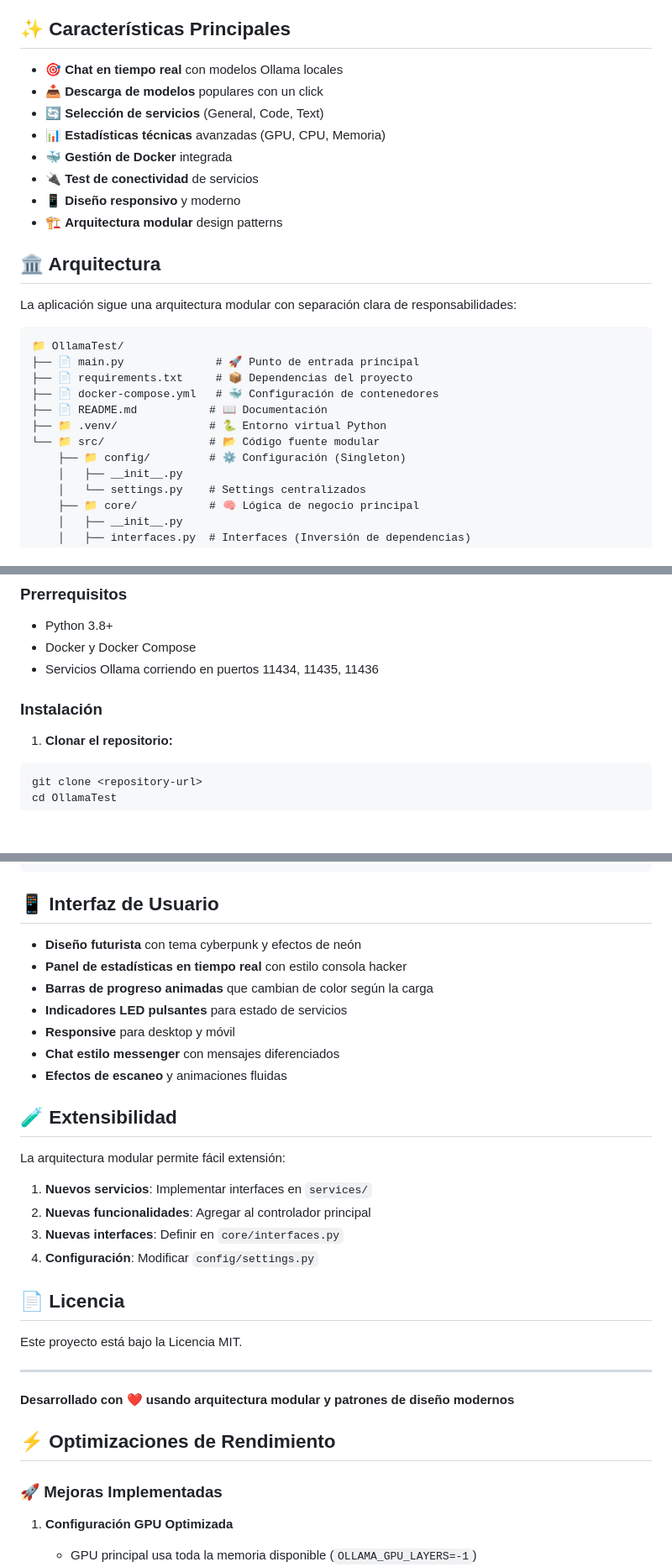
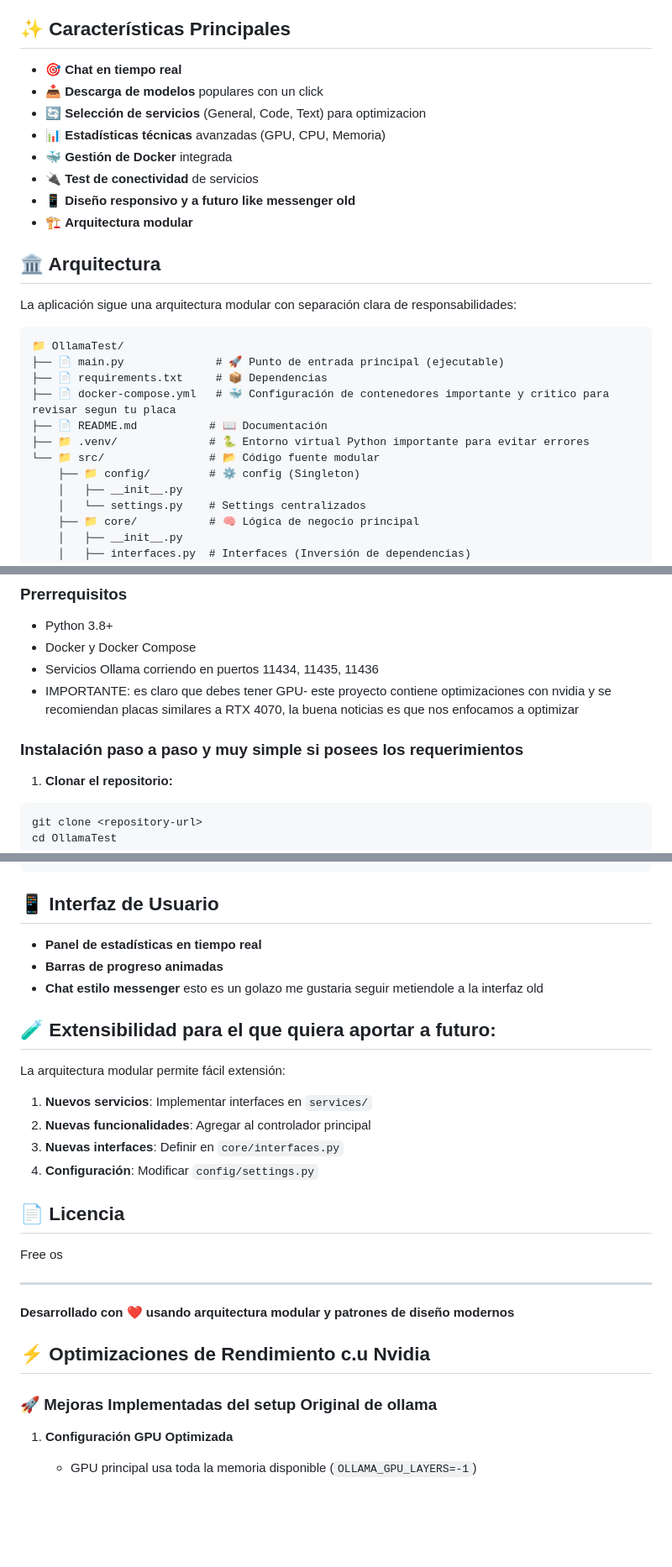
Before and after one commit to alnroot/DEV-Ollama-CUDA, a Markdown page: README.md, 3 parts joined by grey strips. Shown at 84% size. Rendered like a GitHub page; blank space fills up the shorter version.

````diff
--- a/README.md
+++ b/README.md
@@ -4,14 +4,14 @@ Interfaz web moderna y optimizada para interactuar con múltiples servicios de O
 
 ## ✨ Características Principales
 
-- 🎯 **Chat en tiempo real** con modelos Ollama locales
+- 🎯 **Chat en tiempo real**
 - 📥 **Descarga de modelos** populares con un click
-- 🔄 **Selección de servicios** (General, Code, Text)
+- 🔄 **Selección de servicios** (General, Code, Text) para optimizacion
 - 📊 **Estadísticas técnicas** avanzadas (GPU, CPU, Memoria)
 - 🐳 **Gestión de Docker** integrada
 - 🔌 **Test de conectividad** de servicios
-- 📱 **Diseño responsivo** y moderno
-- 🏗️ **Arquitectura modular** design patterns
+- 📱 **Diseño responsivo y a futuro like messenger old**
+- 🏗️ **Arquitectura modular**
 
 ## 🏛️ Arquitectura
 
@@ -19,13 +19,13 @@ La aplicación sigue una arquitectura modular con separación clara de responsab
 
 ```
 📁 OllamaTest/
-├── 📄 main.py              # 🚀 Punto de entrada principal
-├── 📄 requirements.txt     # 📦 Dependencias del proyecto
-├── 📄 docker-compose.yml   # 🐳 Configuración de contenedores
+├── 📄 main.py              # 🚀 Punto de entrada principal (ejecutable)
+├── 📄 requirements.txt     # 📦 Dependencias
+├── 📄 docker-compose.yml   # 🐳 Configuración de contenedores importante y critico para revisar segun tu placa
 ├── 📄 README.md           # 📖 Documentación
-├── 📁 .venv/              # 🐍 Entorno virtual Python
+├── 📁 .venv/              # 🐍 Entorno virtual Python importante para evitar errores
 └── 📁 src/                # 📂 Código fuente modular
-    ├── 📁 config/         # ⚙️ Configuración (Singleton)
+    ├── 📁 config/         # ⚙️ config (Singleton)
     │   ├── __init__.py
     │   └── settings.py    # Settings centralizados
     ├── 📁 core/           # 🧠 Lógica de negocio principal
@@ -66,8 +66,9 @@ La aplicación sigue una arquitectura modular con separación clara de responsab
 - Python 3.8+
 - Docker y Docker Compose
 - Servicios Ollama corriendo en puertos 11434, 11435, 11436
+- IMPORTANTE: es claro que debes tener GPU- este proyecto contiene optimizaciones con nvidia y se recomiendan placas similares a RTX 4070, la buena noticias es que nos enfocamos a optimizar
 
-### Instalación
+### Instalación paso a paso y muy simple si posees los requerimientos
 
 1. **Clonar el repositorio:**
 ```bash
@@ -166,15 +167,11 @@ psutil>=5.9.0         # System monitoring
 
 ## 📱 Interfaz de Usuario
 
-- **Diseño futurista** con tema cyberpunk y efectos de neón
-- **Panel de estadísticas en tiempo real** con estilo consola hacker
-- **Barras de progreso animadas** que cambian de color según la carga
-- **Indicadores LED pulsantes** para estado de servicios
-- **Responsive** para desktop y móvil
-- **Chat estilo messenger** con mensajes diferenciados
-- **Efectos de escaneo** y animaciones fluidas
+- **Panel de estadísticas en tiempo real**
+- **Barras de progreso animadas**
+- **Chat estilo messenger** esto es un golazo me gustaria seguir metiendole a la interfaz old
 
-## 🧪 Extensibilidad
+## 🧪 Extensibilidad para el que quiera aportar a futuro:
 
 La arquitectura modular permite fácil extensión:
 
@@ -185,15 +182,15 @@ La arquitectura modular permite fácil extensión:
 
 ## 📄 Licencia
 
-Este proyecto está bajo la Licencia MIT.
+Free os
 
 ---
 
 **Desarrollado con ❤️ usando arquitectura modular y patrones de diseño modernos**
 
-## ⚡ Optimizaciones de Rendimiento
+## ⚡ Optimizaciones de Rendimiento c.u Nvidia
 
-### 🚀 Mejoras Implementadas
+### 🚀 Mejoras Implementadas del setup Original de ollama
 
 1. **Configuración GPU Optimizada**
    - GPU principal usa toda la memoria disponible (`OLLAMA_GPU_LAYERS=-1`)
````
Also changed, not shown: other parts of README.md (+11 -16 lines).
